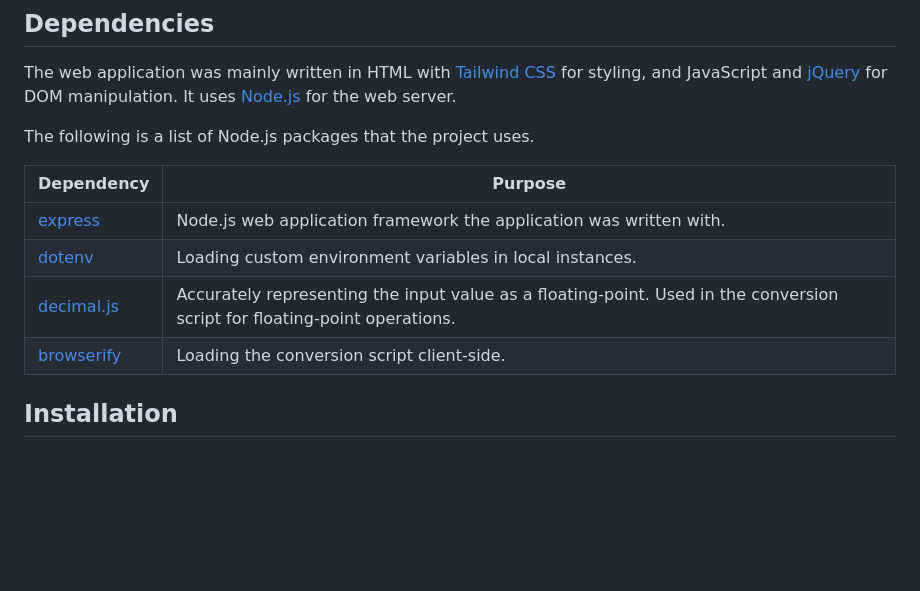
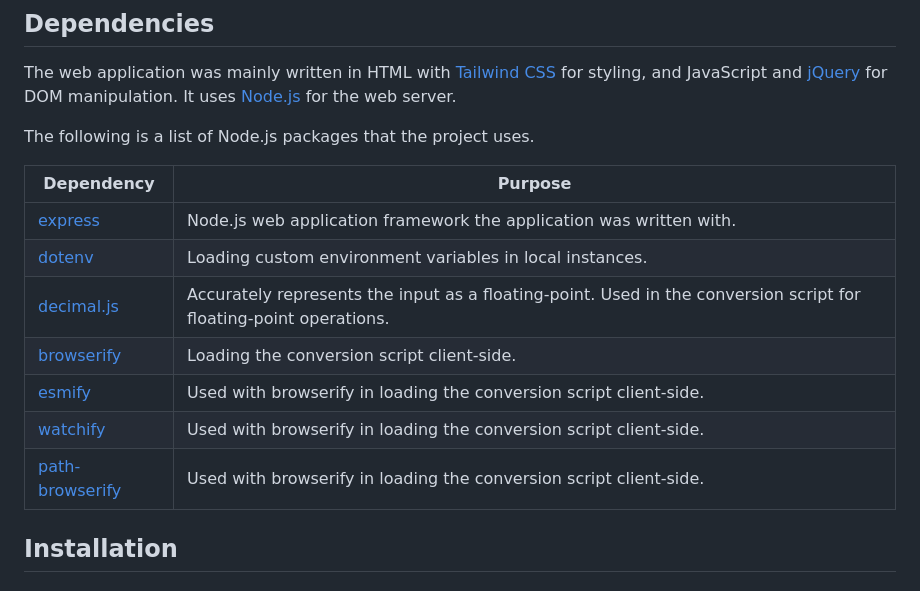
Before and after one commit to patrickjamesmarcellana/IEEEBinary128Converter, a Markdown page: README.md, the part around the change. GitHub-like rendering; blank space fills up the shorter version.

Commit message:
Add browserify plugins in dependencies in documentation

```diff
--- a/README.md
+++ b/README.md
@@ -12,12 +12,15 @@ The web application was mainly written in HTML with [Tailwind CSS](https://tailw
 
 The following is a list of Node.js packages that the project uses.
 
-| Dependency                                             | Purpose                                                                                                                   |
-| ------------------------------------------------------ | ------------------------------------------------------------------------------------------------------------------------- |
-| [express](https://www.npmjs.com/package/express)       | Node.js web application framework the application was written with.                                                       |
-| [dotenv](https://www.npmjs.com/package/dotenv)         | Loading custom environment variables in local instances.                                                                  |
-| [decimal.js](https://www.npmjs.com/package/decimal.js) | Accurately representing the input value as a floating-point. Used in the conversion script for floating-point operations. |
-| [browserify](https://www.npmjs.com/package/browserify) | Loading the conversion script client-side.                                                                                |
+| Dependency                                                       | Purpose                                                                                                           |
+| ---------------------------------------------------------------- | ----------------------------------------------------------------------------------------------------------------- |
+| [express](https://www.npmjs.com/package/express)                 | Node.js web application framework the application was written with.                                               |
+| [dotenv](https://www.npmjs.com/package/dotenv)                   | Loading custom environment variables in local instances.                                                          |
+| [decimal.js](https://www.npmjs.com/package/decimal.js)           | Accurately represents the input as a floating-point. Used in the conversion script for floating-point operations. |
+| [browserify](https://www.npmjs.com/package/browserify)           | Loading the conversion script client-side.                                                                        |
+| [esmify](https://www.npmjs.com/package/esmify)                   | Used with browserify in loading the conversion script client-side.                                                |
+| [watchify](https://www.npmjs.com/package/esmify)                 | Used with browserify in loading the conversion script client-side.                                                |
+| [path-browserify](https://www.npmjs.com/package/path-browserify) | Used with browserify in loading the conversion script client-side.                                                |
 
 ## Installation
 
```
